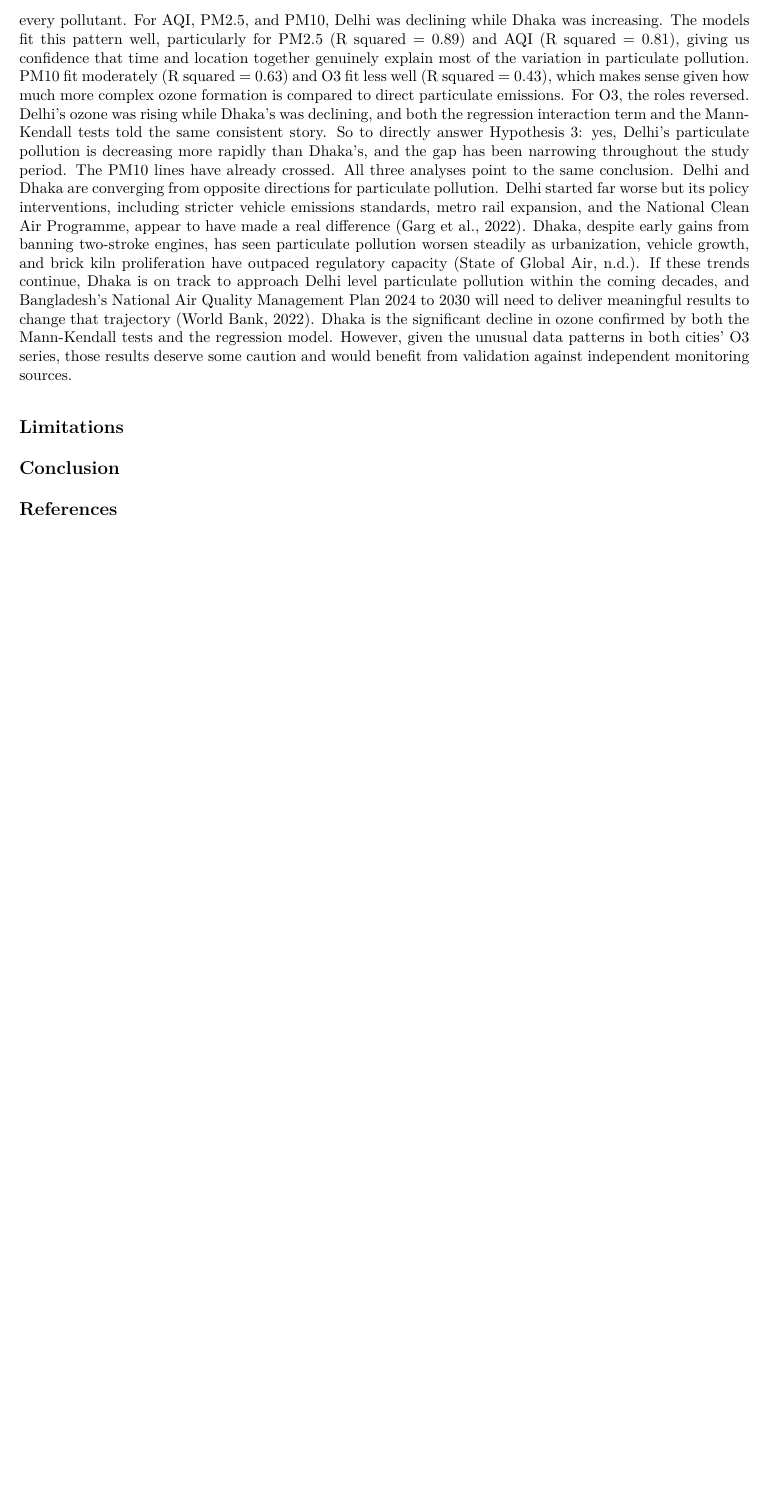
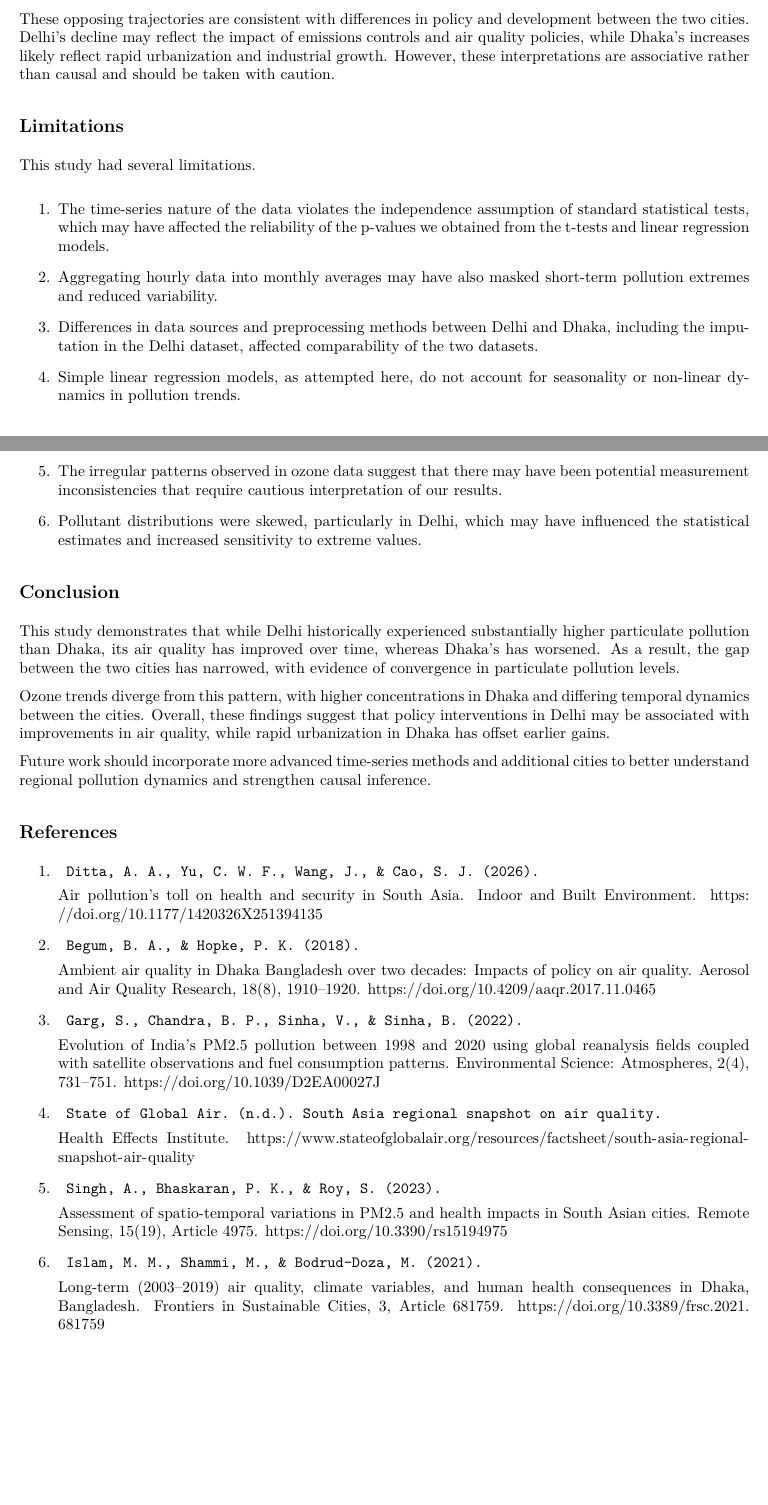
Before and after one commit to aadya0126/ShuklaRahman, an R Markdown document (Shared_R_Markdown.Rmd): part of page 12 of 12 before the commit and two parts of pages 12 and 13 of 13 after it, the two joined at a grey line, cut at the place of the change, the shorter picture padded with empty space. The pictures show the output file Shared_R_Markdown.pdf that the author committed with the source.

Commit message:
Edited results, discussion, limitations, and conclusion. Added github link

```diff
--- a/Shared_R_Markdown.Rmd
+++ b/Shared_R_Markdown.Rmd
@@ -552,11 +576,58 @@
 
 ### Hypothesis 3: Is Delhi's Air Quality Decreasing More Rapidly than Dhaka's?
-The linear regression gave the clearest answer here. The interaction term between time and location was significant in all four models, confirming that the two cities are changing at statistically different rates for every pollutant. For AQI, PM2.5, and PM10, Delhi was declining while Dhaka was increasing. The models fit this pattern well, particularly for PM2.5 (R squared = 0.89) and AQI (R squared = 0.81), giving us confidence that time and location together genuinely explain most of the variation in particulate pollution. PM10 fit moderately (R squared = 0.63) and O3 fit less well (R squared = 0.43), which makes sense given how much more complex ozone formation is compared to direct particulate emissions.
-For O3, the roles reversed. Delhi's ozone was rising while Dhaka's was declining, and both the regression interaction term and the Mann-Kendall tests told the same consistent story. So to directly answer Hypothesis 3: yes, Delhi's particulate pollution is decreasing more rapidly than Dhaka's, and the gap has been narrowing throughout the study period. The PM10 lines have already crossed.
-All three analyses point to the same conclusion. Delhi and Dhaka are converging from opposite directions for particulate pollution. Delhi started far worse but its policy interventions, including stricter vehicle emissions standards, metro rail expansion, and the National Clean Air Programme, appear to have made a real difference (Garg et al., 2022). Dhaka, despite early gains from banning two-stroke engines, has seen particulate pollution worsen steadily as urbanization, vehicle growth, and brick kiln proliferation have outpaced regulatory capacity (State of Global Air, n.d.). If these trends continue, Dhaka is on track to approach Delhi level particulate pollution within the coming decades, and Bangladesh's National Air Quality Management Plan 2024 to 2030 will need to deliver meaningful results to change that trajectory (World Bank, 2022).
-Dhaka is the significant decline in ozone confirmed by both the Mann-Kendall tests and the regression model. However, given the unusual data patterns in both cities' O3 series, those results deserve some caution and would benefit from validation against independent monitoring sources.
+Results from the regression analyses indicated that pollution trends differ significantly between the two cities. For AQI and particulate matter, Delhi showed declining trends while Dhaka showed increasing trends, resulting in convergence over time. This pattern was consistent across both visual and statistical analyses.
 
+These opposing trajectories are consistent with differences in policy and development between the two cities. Delhi’s decline may reflect the impact of emissions controls and air quality policies, while Dhaka’s increases likely reflect rapid urbanization and industrial growth. However, these interpretations are associative rather than causal and should be taken with caution.
 
 ## Limitations
+
+This study had several limitations.
+
+1. The time-series nature of the data violates the independence assumption of standard statistical tests, which may have affected the reliability of the p-values we obtained from the t-tests and linear regression models.
+
+2. Aggregating hourly data into monthly averages may have also masked short-term pollution extremes and reduced variability.
+
+3. Differences in data sources and preprocessing methods between Delhi and Dhaka, including the imputation in the Delhi dataset, affected comparability of the two datasets.
+
+4. Simple linear regression models, as attempted here, do not account for seasonality or non-linear dynamics in pollution trends.
+
+5. The irregular patterns observed in ozone data suggest that there may have been potential measurement inconsistencies that require cautious interpretation of our results.
+
+6. Pollutant distributions were skewed, particularly in Delhi, which may have influenced the statistical estimates and increased sensitivity to extreme values.
+
 ## Conclusion
+
+This study demonstrates that while Delhi historically experienced substantially higher particulate pollution than Dhaka, its air quality has improved over time, whereas Dhaka’s has worsened. As a result, the gap between the two cities has narrowed, with evidence of convergence in particulate pollution levels.
+
+Ozone trends diverge from this pattern, with higher concentrations in Dhaka and differing temporal dynamics between the cities. Overall, these findings suggest that policy interventions in Delhi may be associated with improvements in air quality, while rapid urbanization in Dhaka has offset earlier gains.
+
+Future work should incorporate more advanced time-series methods and additional cities to better understand regional pollution dynamics and strengthen causal inference.
+
 ## References
+
+1.      Ditta, A. A., Yu, C. W. F., Wang, J., & Cao, S. J. (2026).
+Air pollution's toll on health and security in South Asia. Indoor and Built Environment.
+https://doi.org/10.1177/1420326X251394135
+2.      Begum, B. A., & Hopke, P. K. (2018).
+Ambient air quality in Dhaka Bangladesh over two decades: Impacts of policy on air quality.
+Aerosol and Air Quality Research, 18(8), 1910–1920.
+https://doi.org/10.4209/aaqr.2017.11.0465
+3.      Garg, S., Chandra, B. P., Sinha, V., & Sinha, B. (2022).
+Evolution of India's PM2.5 pollution between 1998 and 2020 using global reanalysis
+fields coupled with satellite observations and fuel consumption patterns.
+Environmental Science: Atmospheres, 2(4), 731–751.
+https://doi.org/10.1039/D2EA00027J
+4.      State of Global Air. (n.d.). South Asia regional snapshot on air quality.
+Health Effects Institute.
+https://www.stateofglobalair.org/resources/factsheet/south-asia-regional-snapshot-air-quality
+5.      Singh, A., Bhaskaran, P. K., & Roy, S. (2023).
+Assessment of spatio-temporal variations in PM2.5 and health impacts in South Asian cities.
+Remote Sensing, 15(19), Article 4975.
+https://doi.org/10.3390/rs15194975
+6.      Islam, M. M., Shammi, M., & Bodrud-Doza, M. (2021).
+Long-term (2003–2019) air quality, climate variables, and human health consequences
+in Dhaka, Bangladesh. Frontiers in Sustainable Cities, 3, Article 681759.
+https://doi.org/10.3389/frsc.2021.681759
+
+## Github Link
+https://github.com/aadya0126/ShuklaRahman
```
Also changed, not shown: Shared_R_Markdown.pdf, Shared_R_Markdown.Rmd (48 more changed lines).
